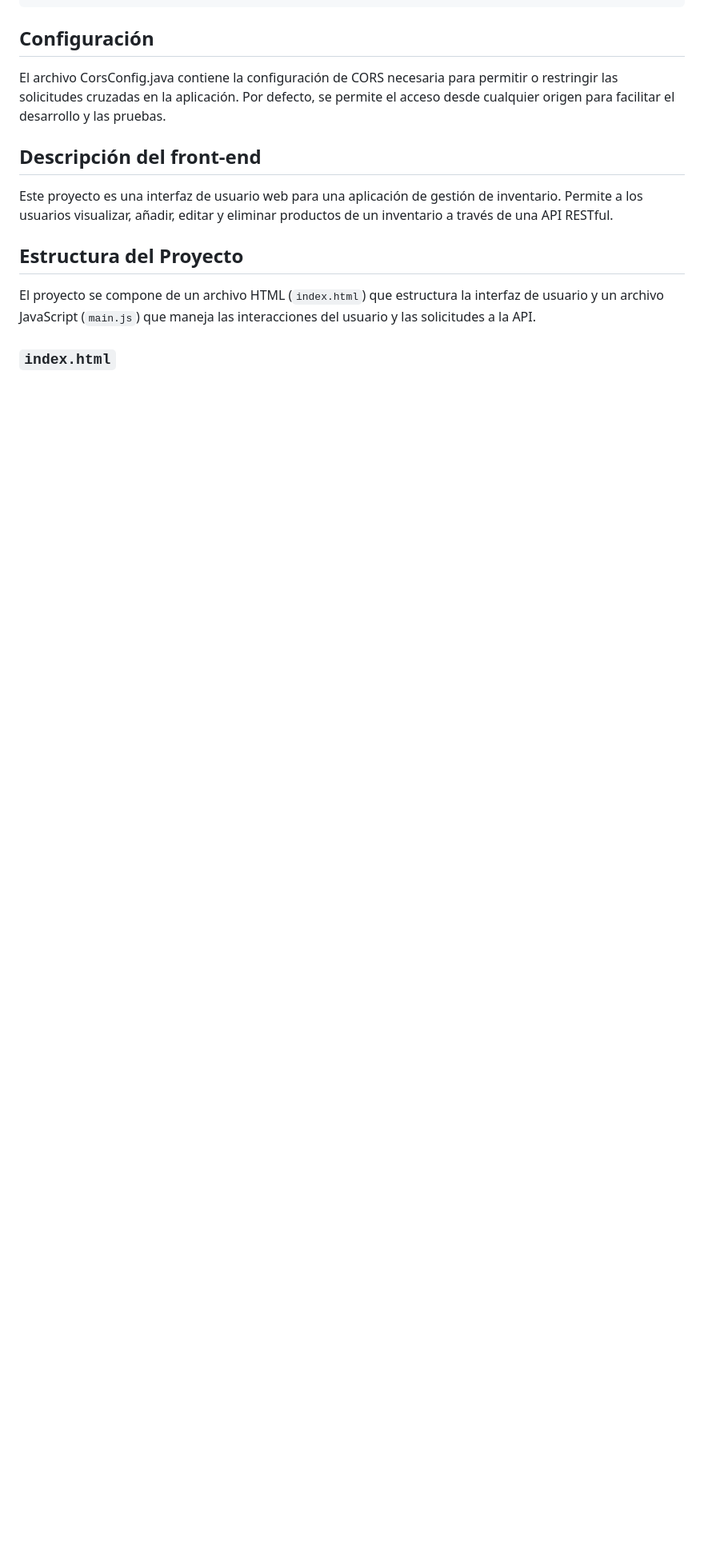
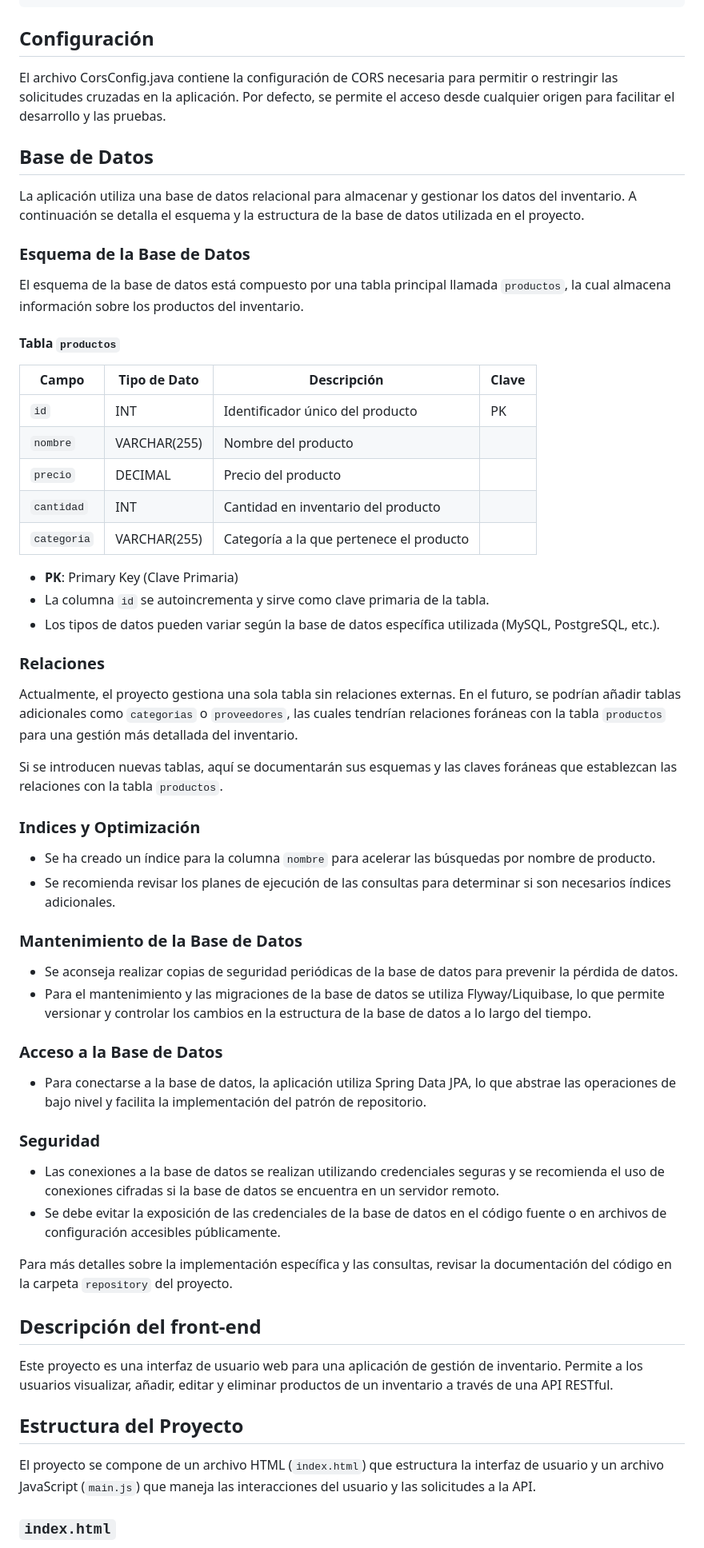
Before and after one commit to Wyllop/gestion-inventario, a Markdown page: README.md, the part around the change printed below. Shown: that part at 80% size. GitHub-like rendering; blank space fills up the shorter version.

```diff
--- a/README.md
+++ b/README.md
@@ -79,6 +80,54 @@ El modelo principal de la aplicación es Producto, que tiene los siguientes camp
 
 El archivo CorsConfig.java contiene la configuración de CORS necesaria para permitir o restringir las solicitudes cruzadas en la aplicación. Por defecto, se permite el acceso desde cualquier origen para facilitar el desarrollo y las pruebas.
 
+## Base de Datos
+
+La aplicación utiliza una base de datos relacional para almacenar y gestionar los datos del inventario. A continuación se detalla el esquema y la estructura de la base de datos utilizada en el proyecto.
+
+### Esquema de la Base de Datos
+
+El esquema de la base de datos está compuesto por una tabla principal llamada `productos`, la cual almacena información sobre los productos del inventario.
+
+#### Tabla `productos`
+
+| Campo      | Tipo de Dato | Descripción                               | Clave |
+|------------|--------------|-------------------------------------------|-------|
+| `id`       | INT          | Identificador único del producto          | PK    |
+| `nombre`   | VARCHAR(255) | Nombre del producto                       |       |
+| `precio`   | DECIMAL      | Precio del producto                       |       |
+| `cantidad` | INT          | Cantidad en inventario del producto       |       |
+| `categoria`| VARCHAR(255) | Categoría a la que pertenece el producto  |       |
+
+- **PK**: Primary Key (Clave Primaria)
+- La columna `id` se autoincrementa y sirve como clave primaria de la tabla.
+- Los tipos de datos pueden variar según la base de datos específica utilizada (MySQL, PostgreSQL, etc.).
+
+### Relaciones
+
+Actualmente, el proyecto gestiona una sola tabla sin relaciones externas. En el futuro, se podrían añadir tablas adicionales como `categorias` o `proveedores`, las cuales tendrían relaciones foráneas con la tabla `productos` para una gestión más detallada del inventario.
+
+Si se introducen nuevas tablas, aquí se documentarán sus esquemas y las claves foráneas que establezcan las relaciones con la tabla `productos`.
+
+### Indices y Optimización
+
+- Se ha creado un índice para la columna `nombre` para acelerar las búsquedas por nombre de producto.
+- Se recomienda revisar los planes de ejecución de las consultas para determinar si son necesarios índices adicionales.
+
+### Mantenimiento de la Base de Datos
+
+- Se aconseja realizar copias de seguridad periódicas de la base de datos para prevenir la pérdida de datos.
+- Para el mantenimiento y las migraciones de la base de datos se utiliza Flyway/Liquibase, lo que permite versionar y controlar los cambios en la estructura de la base de datos a lo largo del tiempo.
+
+### Acceso a la Base de Datos
+
+- Para conectarse a la base de datos, la aplicación utiliza Spring Data JPA, lo que abstrae las operaciones de bajo nivel y facilita la implementación del patrón de repositorio.
+
+### Seguridad
+
+- Las conexiones a la base de datos se realizan utilizando credenciales seguras y se recomienda el uso de conexiones cifradas si la base de datos se encuentra en un servidor remoto.
+- Se debe evitar la exposición de las credenciales de la base de datos en el código fuente o en archivos de configuración accesibles públicamente.
+
+Para más detalles sobre la implementación específica y las consultas, revisar la documentación del código en la carpeta `repository` del proyecto.
 
 
 ## Descripción del front-end
```
Also changed, not shown: other parts of README.md (+1 -0 lines).
